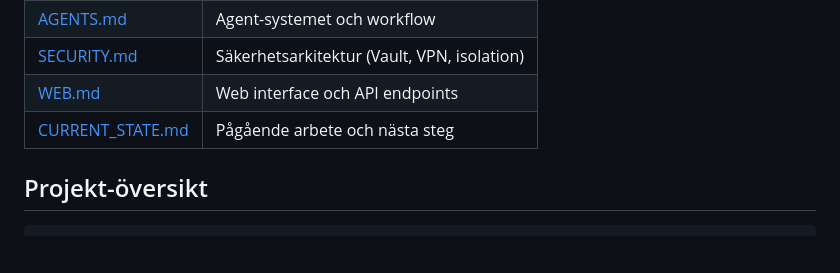
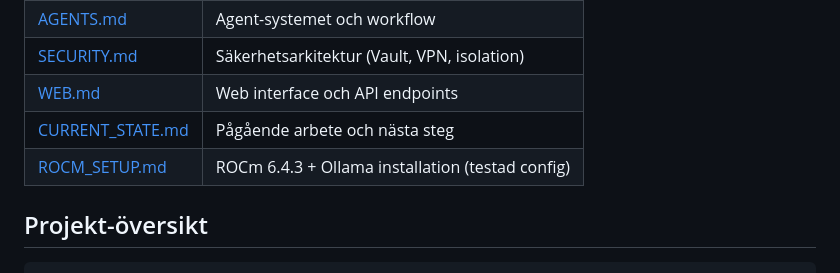
Before and after one commit to albjo840/agentfarm, a Markdown page: docs/INDEX.md, the part around the change. Drawn GitHub-style; blank space fills up the shorter version.

```diff
--- a/docs/INDEX.md
+++ b/docs/INDEX.md
@@ -20,6 +20,7 @@ När användaren säger "fortsätt" eller "get context", läs dessa filer i ordn
 | [SECURITY.md](./SECURITY.md) | Säkerhetsarkitektur (Vault, VPN, isolation) |
 | [WEB.md](./WEB.md) | Web interface och API endpoints |
 | [CURRENT_STATE.md](./CURRENT_STATE.md) | Pågående arbete och nästa steg |
+| [ROCM_SETUP.md](./ROCM_SETUP.md) | ROCm 6.4.3 + Ollama installation (testad config) |
 
 ## Projekt-översikt
 
```
Also changed, not shown: docs/ROCM_SETUP.md (added, +324 -0 lines).
